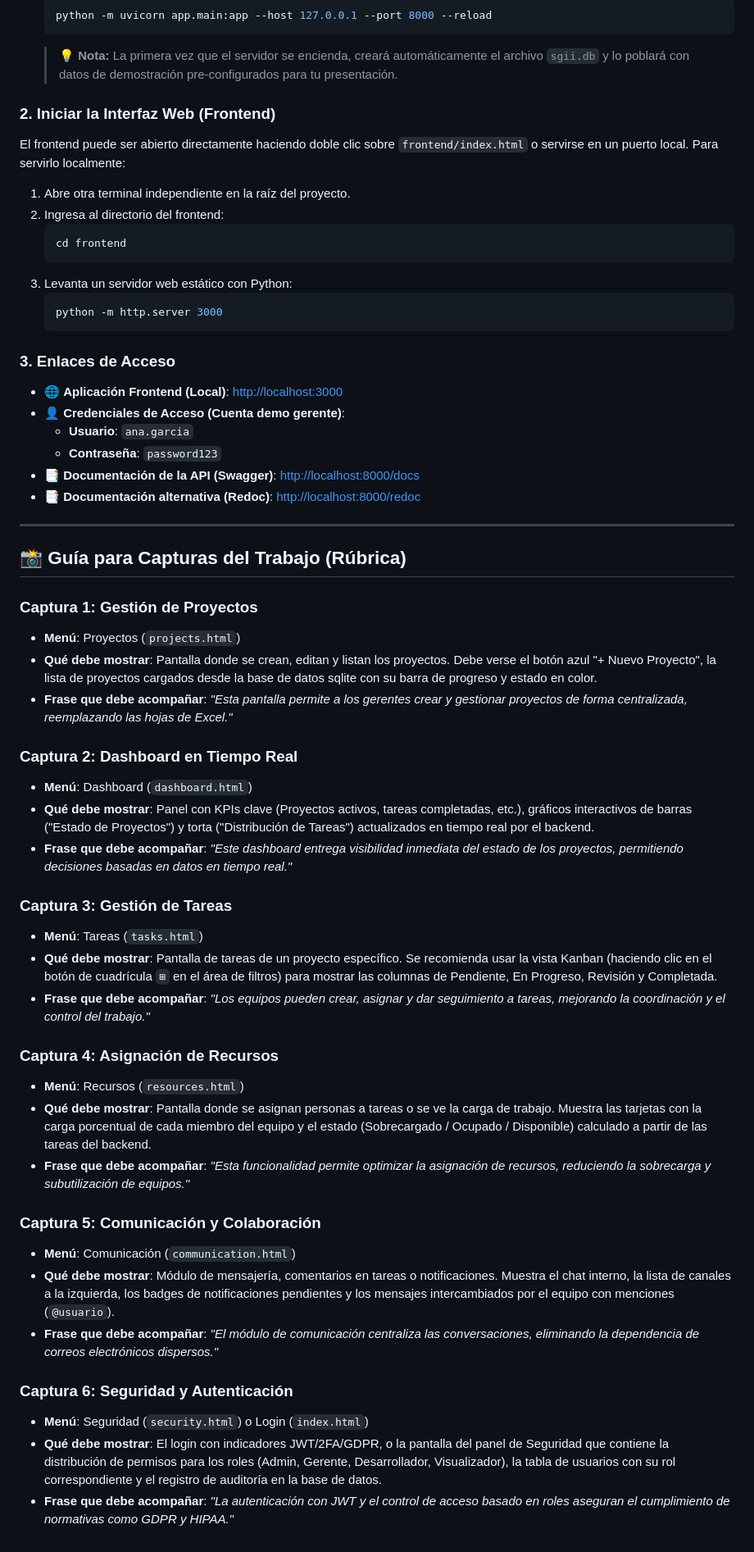
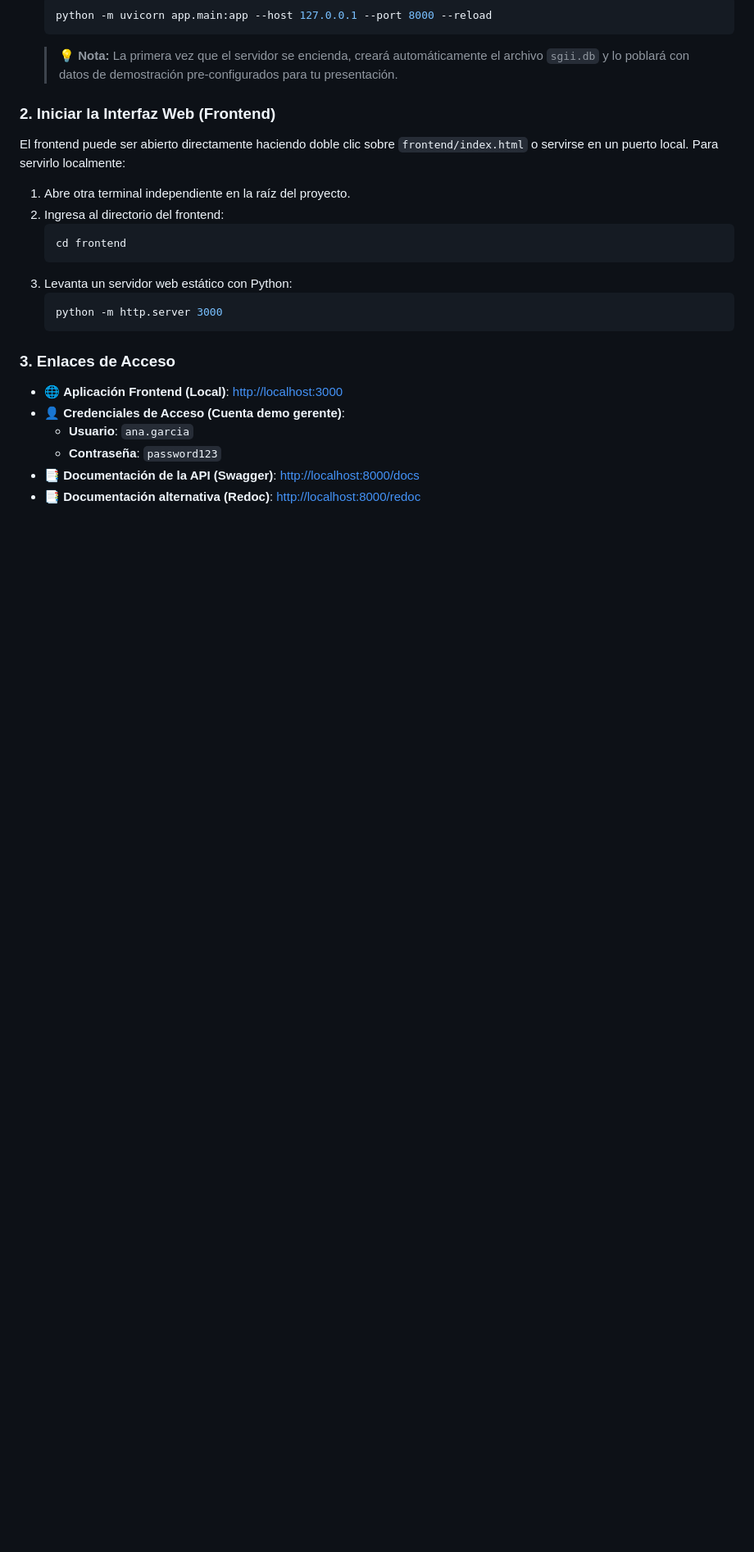
Before and after one commit to freddy192023/sgii-mvp, a Markdown page: README.md, the part around the change. Shown at 82% size. GitHub-like rendering; blank space fills up the shorter version.

Commit message:
Docs: Eliminar seccion interna de capturas del README.md

```diff
--- a/README.md
+++ b/README.md
@@ -64,37 +64,3 @@ El frontend puede ser abierto directamente haciendo doble clic sobre `frontend/i
   - **Contraseña**: `password123`
 - 📑 **Documentación de la API (Swagger)**: [http://localhost:8000/docs](http://localhost:8000/docs)
 - 📑 **Documentación alternativa (Redoc)**: [http://localhost:8000/redoc](http://localhost:8000/redoc)
-
----
-
-## 📸 Guía para Capturas del Trabajo (Rúbrica)
-
-### Captura 1: Gestión de Proyectos
-- **Menú**: Proyectos (`projects.html`)
-- **Qué debe mostrar**: Pantalla donde se crean, editan y listan los proyectos. Debe verse el botón azul "+ Nuevo Proyecto", la lista de proyectos cargados desde la base de datos sqlite con su barra de progreso y estado en color.
-- **Frase que debe acompañar**: *"Esta pantalla permite a los gerentes crear y gestionar proyectos de forma centralizada, reemplazando las hojas de Excel."*
-
-### Captura 2: Dashboard en Tiempo Real
-- **Menú**: Dashboard (`dashboard.html`)
-- **Qué debe mostrar**: Panel con KPIs clave (Proyectos activos, tareas completadas, etc.), gráficos interactivos de barras ("Estado de Proyectos") y torta ("Distribución de Tareas") actualizados en tiempo real por el backend.
-- **Frase que debe acompañar**: *"Este dashboard entrega visibilidad inmediata del estado de los proyectos, permitiendo decisiones basadas en datos en tiempo real."*
-
-### Captura 3: Gestión de Tareas
-- **Menú**: Tareas (`tasks.html`)
-- **Qué debe mostrar**: Pantalla de tareas de un proyecto específico. Se recomienda usar la vista Kanban (haciendo clic en el botón de cuadrícula `⊞` en el área de filtros) para mostrar las columnas de Pendiente, En Progreso, Revisión y Completada.
-- **Frase que debe acompañar**: *"Los equipos pueden crear, asignar y dar seguimiento a tareas, mejorando la coordinación y el control del trabajo."*
-
-### Captura 4: Asignación de Recursos
-- **Menú**: Recursos (`resources.html`)
-- **Qué debe mostrar**: Pantalla donde se asignan personas a tareas o se ve la carga de trabajo. Muestra las tarjetas con la carga porcentual de cada miembro del equipo y el estado (Sobrecargado / Ocupado / Disponible) calculado a partir de las tareas del backend.
-- **Frase que debe acompañar**: *"Esta funcionalidad permite optimizar la asignación de recursos, reduciendo la sobrecarga y subutilización de equipos."*
-
-### Captura 5: Comunicación y Colaboración
-- **Menú**: Comunicación (`communication.html`)
-- **Qué debe mostrar**: Módulo de mensajería, comentarios en tareas o notificaciones. Muestra el chat interno, la lista de canales a la izquierda, los badges de notificaciones pendientes y los mensajes intercambiados por el equipo con menciones (`@usuario`).
-- **Frase que debe acompañar**: *"El módulo de comunicación centraliza las conversaciones, eliminando la dependencia de correos electrónicos dispersos."*
-
-### Captura 6: Seguridad y Autenticación
-- **Menú**: Seguridad (`security.html`) o Login (`index.html`)
-- **Qué debe mostrar**: El login con indicadores JWT/2FA/GDPR, o la pantalla del panel de Seguridad que contiene la distribución de permisos para los roles (Admin, Gerente, Desarrollador, Visualizador), la tabla de usuarios con su rol correspondiente y el registro de auditoría en la base de datos.
-- **Frase que debe acompañar**: *"La autenticación con JWT y el control de acceso basado en roles aseguran el cumplimiento de normativas como GDPR y HIPAA."*
```
